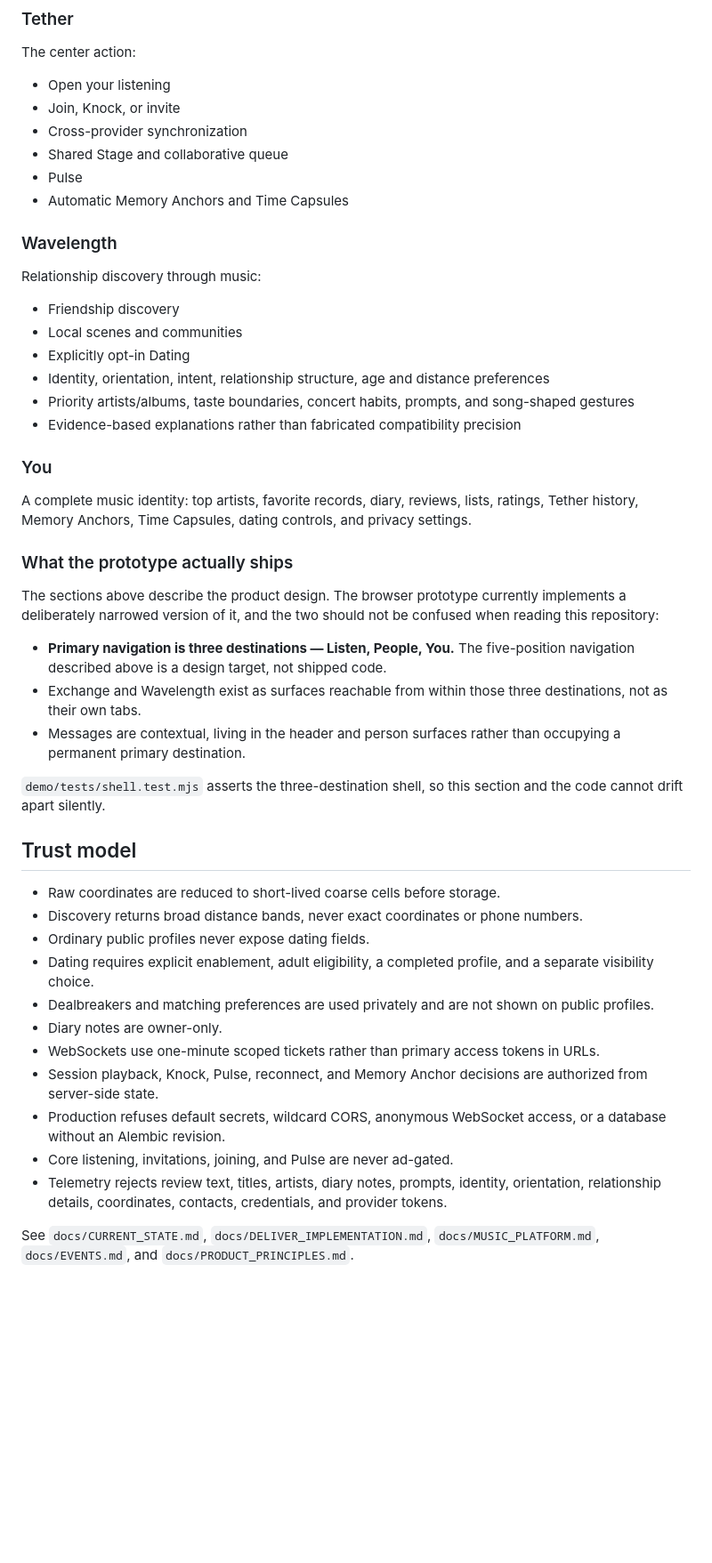
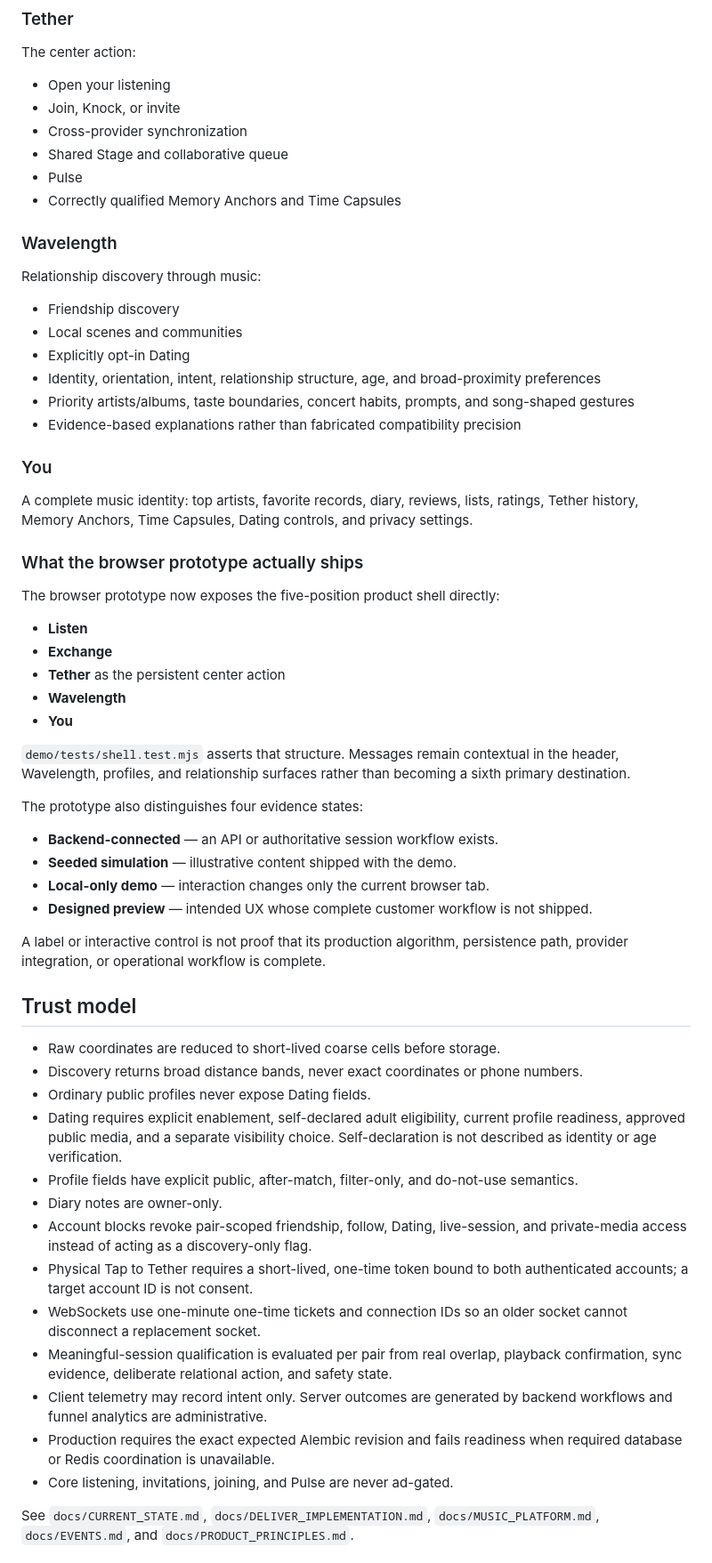
Before and after one commit to DMDTague/tether, a Markdown page: README.md, the part around one of its changes. Shown at 89% size. Drawn GitHub-style; blank space fills up the shorter version.

Commit message:
Correct shipped navigation and second-audit status

```diff
--- a/README.md
+++ b/README.md
@@ -38,7 +38,7 @@ The center action:
 - Cross-provider synchronization
 - Shared Stage and collaborative queue
 - Pulse
-- Automatic Memory Anchors and Time Capsules
+- Correctly qualified Memory Anchors and Time Capsules
 
 ### Wavelength
 
@@ -47,43 +47,50 @@ Relationship discovery through music:
 - Friendship discovery
 - Local scenes and communities
 - Explicitly opt-in Dating
-- Identity, orientation, intent, relationship structure, age and distance preferences
+- Identity, orientation, intent, relationship structure, age, and broad-proximity preferences
 - Priority artists/albums, taste boundaries, concert habits, prompts, and song-shaped gestures
 - Evidence-based explanations rather than fabricated compatibility precision
 
 ### You
 
-A complete music identity: top artists, favorite records, diary, reviews, lists, ratings, Tether history, Memory Anchors, Time Capsules, dating controls, and privacy settings.
+A complete music identity: top artists, favorite records, diary, reviews, lists, ratings, Tether history, Memory Anchors, Time Capsules, Dating controls, and privacy settings.
 
-### What the prototype actually ships
+### What the browser prototype actually ships
 
-The sections above describe the product design. The browser prototype currently
-implements a deliberately narrowed version of it, and the two should not be
-confused when reading this repository:
+The browser prototype now exposes the five-position product shell directly:
 
-- **Primary navigation is three destinations — Listen, People, You.** The
-  five-position navigation described above is a design target, not shipped code.
-- Exchange and Wavelength exist as surfaces reachable from within those three
-  destinations, not as their own tabs.
-- Messages are contextual, living in the header and person surfaces rather than
-  occupying a permanent primary destination.
+- **Listen**
+- **Exchange**
+- **Tether** as the persistent center action
+- **Wavelength**
+- **You**
 
-`demo/tests/shell.test.mjs` asserts the three-destination shell, so this section
-and the code cannot drift apart silently.
+`demo/tests/shell.test.mjs` asserts that structure. Messages remain contextual in the header, Wavelength, profiles, and relationship surfaces rather than becoming a sixth primary destination.
+
+The prototype also distinguishes four evidence states:
+
+- **Backend-connected** — an API or authoritative session workflow exists.
+- **Seeded simulation** — illustrative content shipped with the demo.
+- **Local-only demo** — interaction changes only the current browser tab.
+- **Designed preview** — intended UX whose complete customer workflow is not shipped.
+
+A label or interactive control is not proof that its production algorithm, persistence path, provider integration, or operational workflow is complete.
 
 ## Trust model
 
 - Raw coordinates are reduced to short-lived coarse cells before storage.
 - Discovery returns broad distance bands, never exact coordinates or phone numbers.
-- Ordinary public profiles never expose dating fields.
-- Dating requires explicit enablement, adult eligibility, a completed profile, and a separate visibility choice.
-- Dealbreakers and matching preferences are used privately and are not shown on public profiles.
+- Ordinary public profiles never expose Dating fields.
+- Dating requires explicit enablement, self-declared adult eligibility, current profile readiness, approved public media, and a separate visibility choice. Self-declaration is not described as identity or age verification.
+- Profile fields have explicit public, after-match, filter-only, and do-not-use semantics.
 - Diary notes are owner-only.
-- WebSockets use one-minute scoped tickets rather than primary access tokens in URLs.
-- Session playback, Knock, Pulse, reconnect, and Memory Anchor decisions are authorized from server-side state.
-- Production refuses default secrets, wildcard CORS, anonymous WebSocket access, or a database without an Alembic revision.
+- Account blocks revoke pair-scoped friendship, follow, Dating, live-session, and private-media access instead of acting as a discovery-only flag.
+- Physical Tap to Tether requires a short-lived, one-time token bound to both authenticated accounts; a target account ID is not consent.
+- WebSockets use one-minute one-time tickets and connection IDs so an older socket cannot disconnect a replacement socket.
+- Meaningful-session qualification is evaluated per pair from real overlap, playback confirmation, sync evidence, deliberate relational action, and safety state.
+- Client telemetry may record intent only. Server outcomes are generated by backend workflows and funnel analytics are administrative.
+- Production requires the exact expected Alembic revision and fails readiness when required database or Redis coordination is unavailable.
 - Core listening, invitations, joining, and Pulse are never ad-gated.
-- Telemetry rejects review text, titles, artists, diary notes, prompts, identity, orientation, relationship details, coordinates, contacts, credentials, and provider tokens.
 
 See `docs/CURRENT_STATE.md`, `docs/DELIVER_IMPLEMENTATION.md`, `docs/MUSIC_PLATFORM.md`, `docs/EVENTS.md`, and `docs/PRODUCT_PRINCIPLES.md`.
 
```
Also changed, not shown: other parts of README.md (+12 -14 lines).
